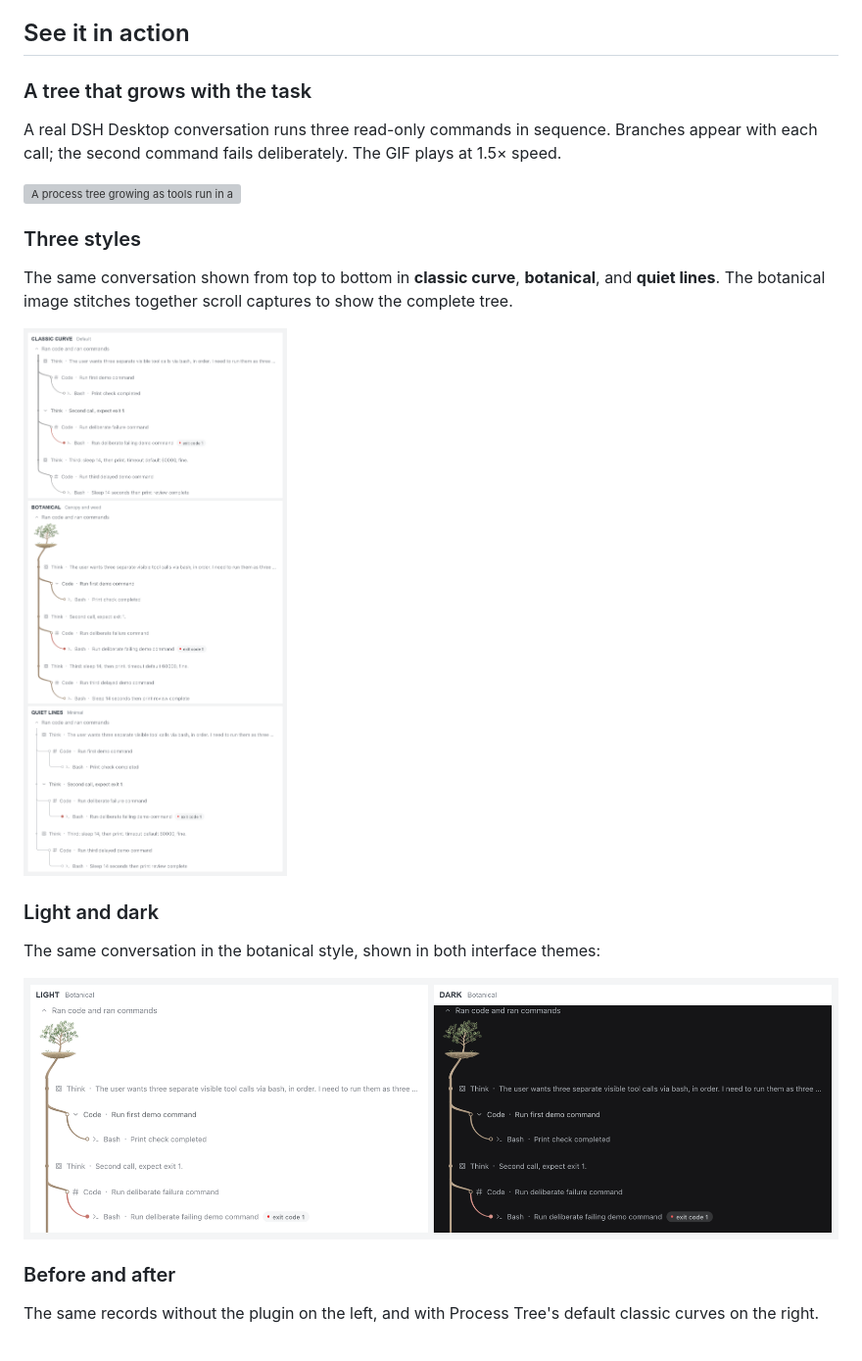
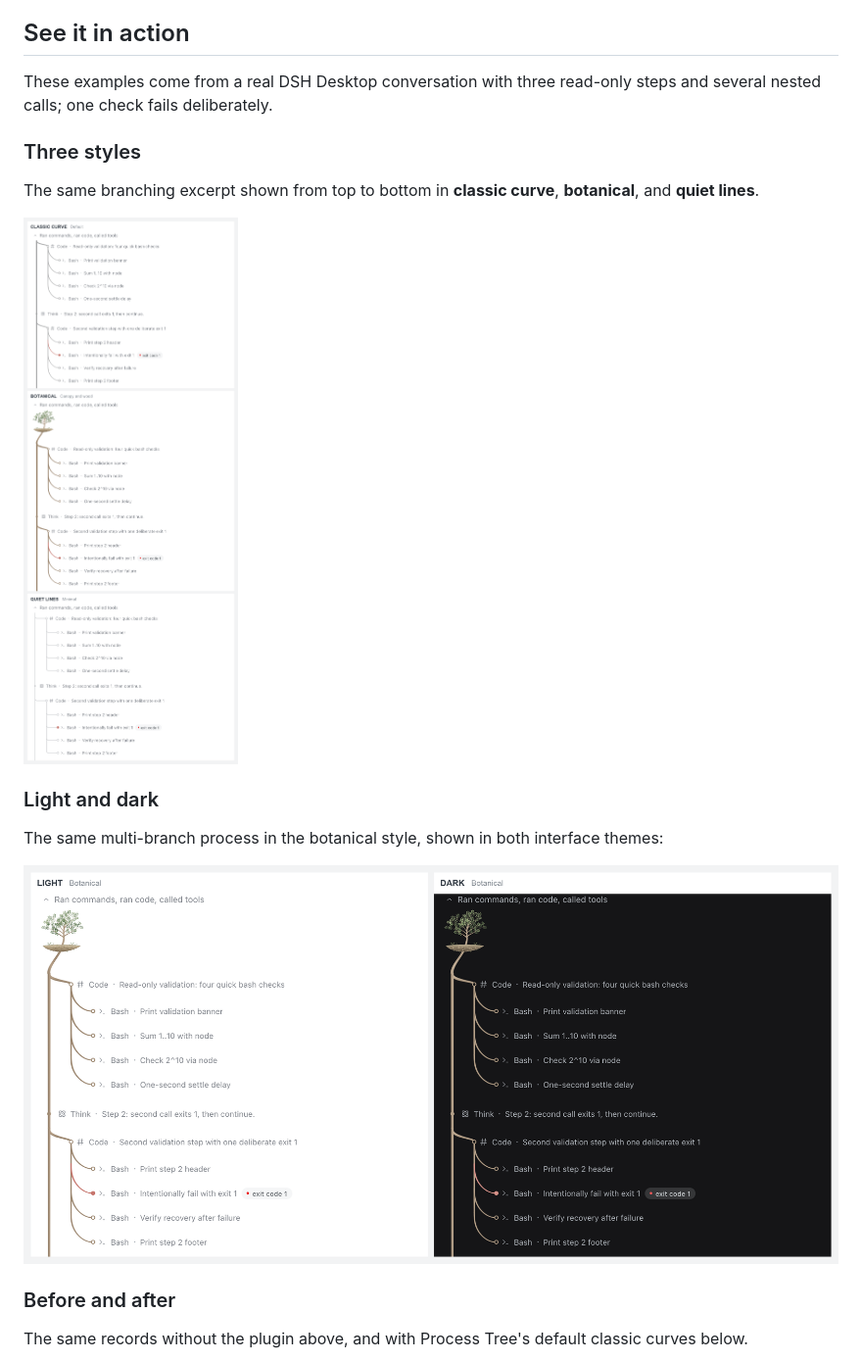
Before and after one commit to Bosaiting/dsh-process-tree, a Markdown page: README.en.md, the part around one of its changes. Shown at 98% size. Rendered like a GitHub page; pictures changed too: docs/images/process-tree-styles.png, docs/images/process-tree-themes.png; grey boxes are pictures that could not be loaded.

Commit message:
Refresh README screenshots and remove animation

```diff
--- a/README.en.md
+++ b/README.en.md
@@ -8,27 +8,23 @@ This community UI plugin targets DSH Web and the Desktop web interface. It does
 
 ## See it in action
 
-### A tree that grows with the task
-
-A real DSH Desktop conversation runs three read-only commands in sequence. Branches appear with each call; the second command fails deliberately. The GIF plays at 1.5× speed.
-
-![A process tree growing as tools run in a real DSH conversation](docs/images/process-tree-live.gif)
+These examples come from a real DSH Desktop conversation with three read-only steps and several nested calls; one check fails deliberately.
 
 ### Three styles
 
-The same conversation shown from top to bottom in **classic curve**, **botanical**, and **quiet lines**. The botanical image stitches together scroll captures to show the complete tree.
+The same branching excerpt shown from top to bottom in **classic curve**, **botanical**, and **quiet lines**.
 
 ![The same process in classic, botanical, and quiet styles](docs/images/process-tree-styles.png)
 
 ### Light and dark
 
-The same conversation in the botanical style, shown in both interface themes:
+The same multi-branch process in the botanical style, shown in both interface themes:
 
 ![The same process tree side by side in light and dark mode](docs/images/process-tree-themes.png)
 
 ### Before and after
 
-The same records without the plugin on the left, and with Process Tree's default classic curves on the right.
+The same records without the plugin above, and with Process Tree's default classic curves below.
 
 ![The same task before and after installing Process Tree](docs/images/process-tree-before-after.png)
 
```
Also changed, not shown: other parts of README.en.md (+1 -1 lines), README.md (+6 -10 lines), docs/images/process-tree-before-after.png, docs/images/process-tree-states.png, 3 other files.
